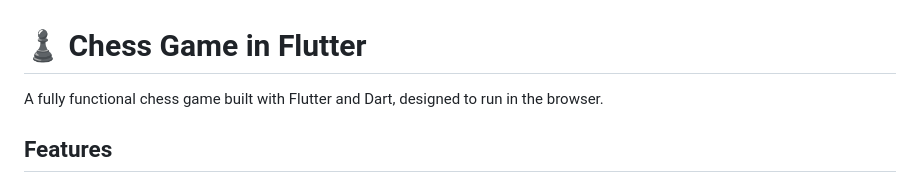
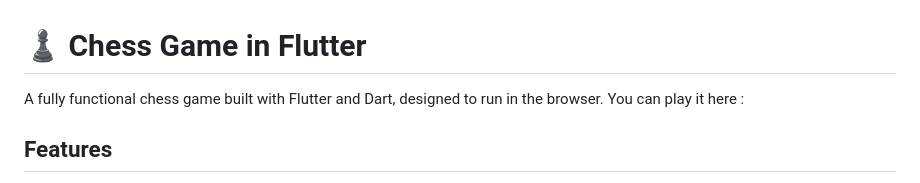
Before and after one commit to maxbogos/FlutterChess, a Markdown page: README.md, the part around the change. GitHub-like rendering.

Commit message:
Update README.md
ce

```diff
--- a/README.md
+++ b/README.md
@@ -1,6 +1,7 @@
 # ♟ Chess Game in Flutter
 
-A fully functional chess game built with Flutter and Dart, designed to run in the browser.
+A fully functional chess game built with Flutter and Dart, designed to run in the browser. You can play it here :
+
 
 ## Features
 
```
